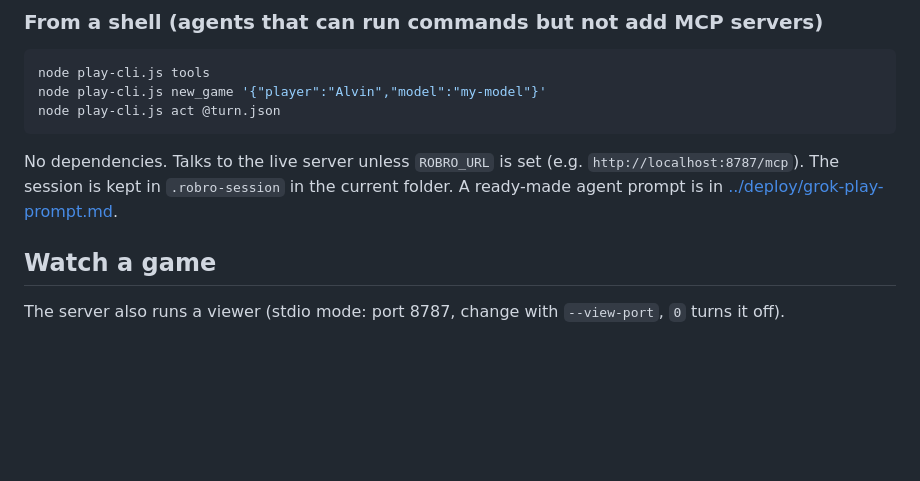
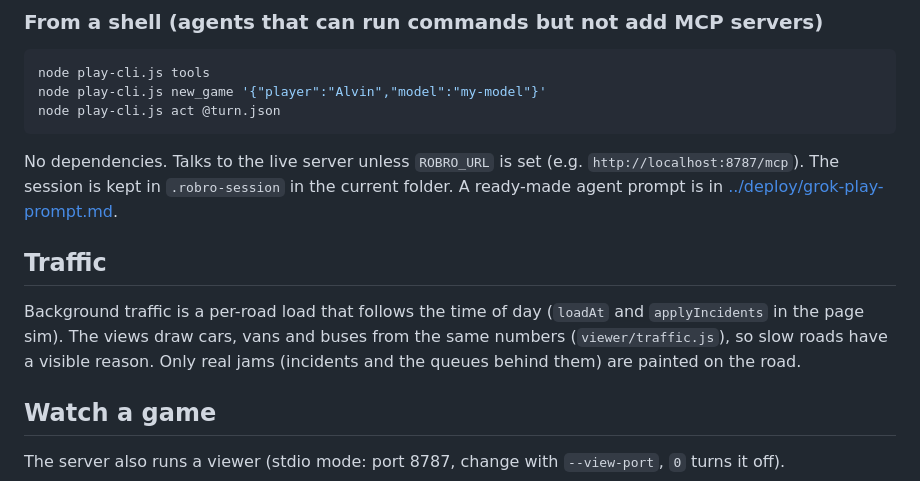
Before and after one commit to aimpang-me/robrotaxi, a Markdown page: mcp/README.md, the part around the change. GitHub-like rendering; blank space fills up the shorter version.

Commit message:
Document traffic in rules and README
Co-Authored-By: Claude Sonnet 5.5 <noreply@anthropic.com>
Claude-Session: https://claude.ai/code/session_01GZCpGxDBnPP315qaChLjKy

````diff
--- a/mcp/README.md
+++ b/mcp/README.md
@@ -46,6 +46,9 @@ node play-cli.js new_game '{"player":"Alvin","model":"my-model"}'
 node play-cli.js act @turn.json
 ```
 No dependencies. Talks to the live server unless `ROBRO_URL` is set (e.g. `http://localhost:8787/mcp`). The session is kept in `.robro-session` in the current folder. A ready-made agent prompt is in [../deploy/grok-play-prompt.md](../deploy/grok-play-prompt.md).
+
+## Traffic
+Background traffic is a per-road load that follows the time of day (`loadAt` and `applyIncidents` in the page sim). The views draw cars, vans and buses from the same numbers (`viewer/traffic.js`), so slow roads have a visible reason. Only real jams (incidents and the queues behind them) are painted on the road.
 
 ## Watch a game
 
````
Also changed, not shown: mcp/RULES.md (+3 -0 lines).
